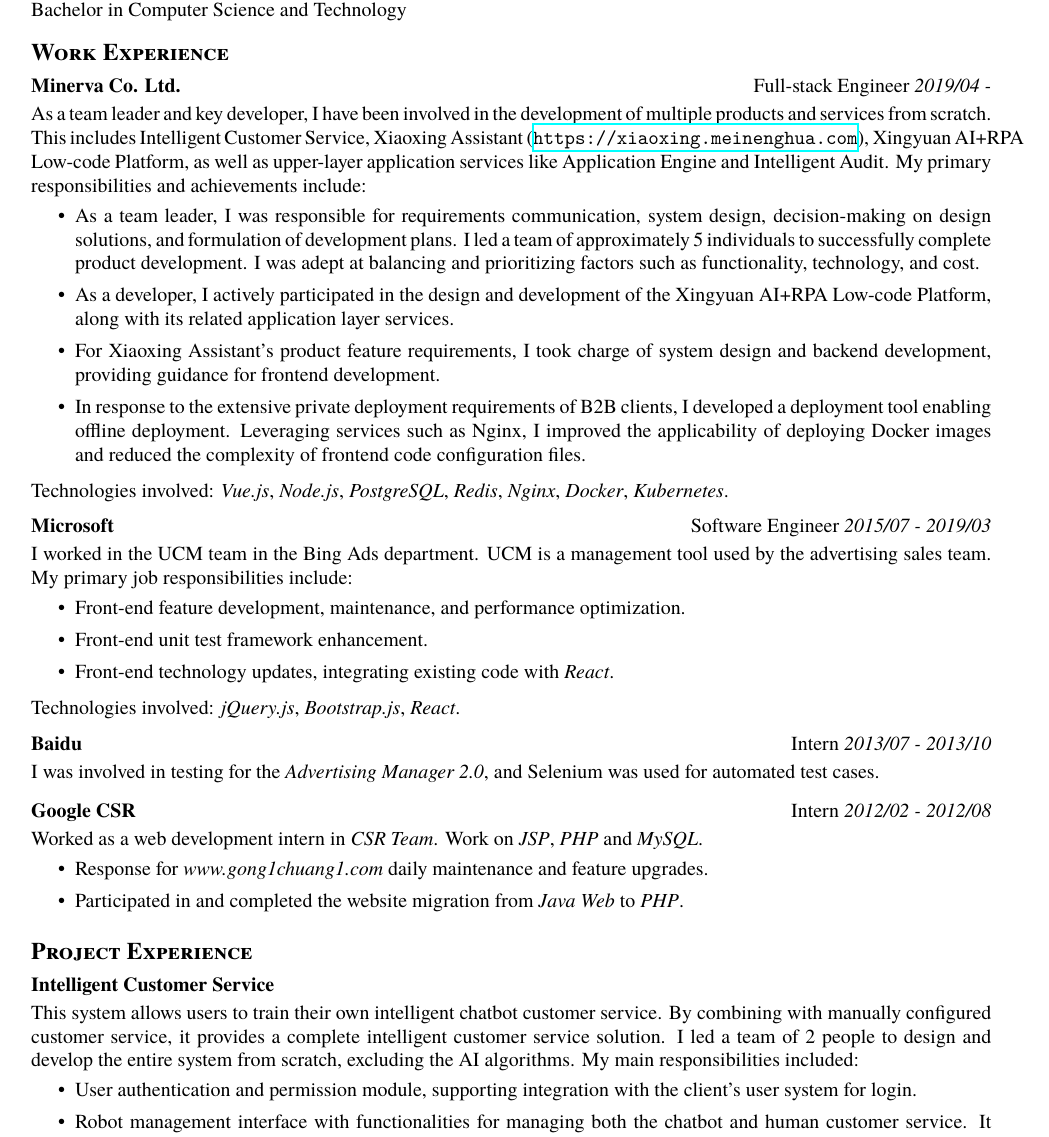
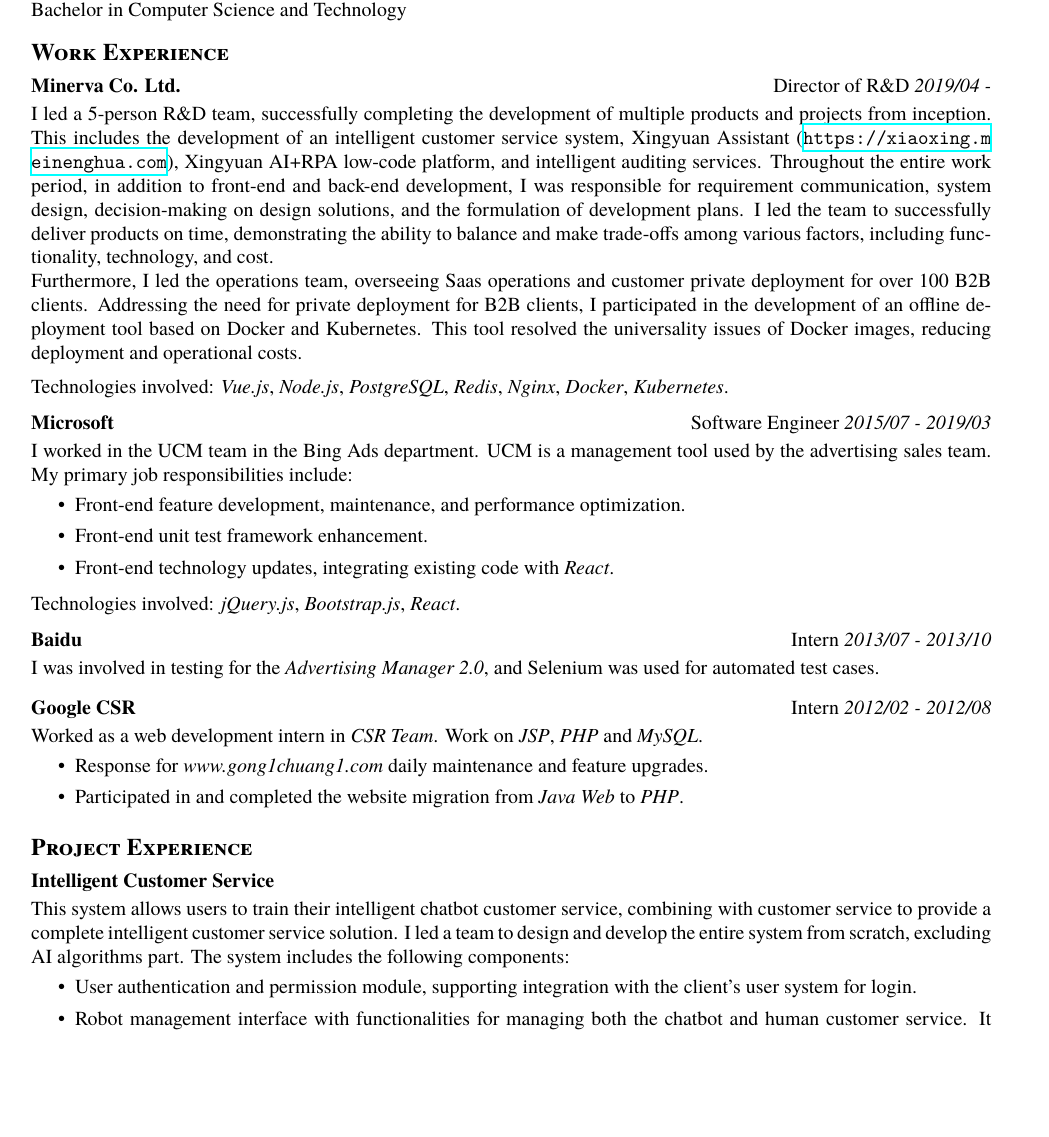
Before and after one commit to AmazingCaddy/resumes, a LaTeX document (Wenbin Wang-en.tex): part of page 1 of 2, cut so that both start at the same text, the shorter picture padded with empty space. Compiled offline with XeLaTeX; a missing font is replaced by an installed copy or a similar font.

Commit message:
20240123更新

```diff
--- a/Wenbin Wang-en.tex
+++ b/Wenbin Wang-en.tex
@@ -116,35 +116,39 @@
 \header{Work Experience}
 \begin{body}
 	\vspace{16pt}
-	\textbf{Minerva Co. Ltd.} \hfill Full-stack Engineer \emph{2019/04 - } \\
+	\textbf{Minerva Co. Ltd.} \hfill Director of R\&D \emph{2019/04 - } \\
 
 	\begin{justify}
-		As a team leader and key developer, I have been involved in the development of multiple products and services from scratch. This includes Intelligent Customer Service, Xiaoxing Assistant (\url{https://xiaoxing.meinenghua.com}), Xingyuan AI+RPA Low-code Platform, as well as upper-layer application services like Application Engine and Intelligent Audit. My primary responsibilities and achievements include:
+		I led a 5-person R\&D team, successfully completing the development of multiple products and projects from inception. This includes the development of an intelligent customer service system, Xingyuan Assistant (\url{https://xiaoxing.meinenghua.com}), Xingyuan AI+RPA low-code platform, and intelligent auditing services. Throughout the entire work period, in addition to front-end and back-end development, I was responsible for requirement communication, system design, decision-making on design solutions, and the formulation of development plans. I led the team to successfully deliver products on time, demonstrating the ability to balance and make trade-offs among various factors, including functionality, technology, and cost.\\
+		Furthermore, I led the operations team, overseeing Saas operations and customer private deployment for over 100 B2B clients. Addressing the need for private deployment for B2B clients, I participated in the development of an offline deployment tool based on Docker and Kubernetes. This tool resolved the universality issues of Docker images, reducing deployment and operational costs.
 	\end{justify}
 
+	% \smallskip
+
+	% \vspace*{-8pt}
+	% \begin{itemize} \itemsep -0pt  % reduce space between items
+	% 	\item \begin{justify} As a team leader, I was responsible for requirement communication, system design, decision-making on design solutions, and the formulation of development plans. I led a team of 5 members to complete product development. I demonstrated the ability to balance and make trade-offs among various factors, including functionality, technology, and cost.\end{justify}
+	% \end{itemize}
+
+	% \vspace*{-8pt}
+	% \begin{itemize} \itemsep -0pt  % reduce space between items
+	% 	\item \begin{justify} I participated in the design of the Xingyuan AI+RPA low-code platform and led a team in developing its six major component services.
+	% 	\end{justify}
+	% \end{itemize}
+
+	% \vspace*{-8pt}
+	% \begin{itemize} \itemsep -0pt  % reduce space between items
+	% 	\item \begin{justify} Based on the requirements of Xiaoxing Assistant, I contributed to product feature design and took charge of system design as well as front-end and back-end development.
+	% 	\end{justify}
+	% \end{itemize}
+
+	% \vspace*{-8pt}
+	% \begin{itemize} \itemsep -0pt  % reduce space between items
+	% 	\item \begin{justify} Addressing the need for private deployment, I participated in the development of an offline deployment tool based on Docker and Kubernetes. Utilized tools like nginx to enhance the universality of Docker images, eliminating the need to build different images for different clients.
+	% 	\end{justify}
+	% \end{itemize}
+
 	\smallskip
-
-	\vspace*{-8pt}
-	\begin{itemize} \itemsep -0pt  % reduce space between items
-		\item \begin{justify} As a team leader, I was responsible for requirements communication, system design, decision-making on design solutions, and formulation of development plans. I led a team of approximately 5 individuals to successfully complete product development. I was adept at balancing and prioritizing factors such as functionality, technology, and cost.\end{justify}
-	\end{itemize}
-
-	\vspace*{-8pt}
-	\begin{itemize} \itemsep -0pt  % reduce space between items
-		\item \begin{justify} As a developer, I actively participated in the design and development of the Xingyuan AI+RPA Low-code Platform, along with its related application layer services.
-		\end{justify}
-	\end{itemize}
-
-	\vspace*{-8pt}
-	\begin{itemize} \itemsep -0pt  % reduce space between items
-		\item \begin{justify} For Xiaoxing Assistant's product feature requirements, I took charge of system design and backend development, providing guidance for frontend development. \end{justify}
-	\end{itemize}
-
-	\vspace*{-8pt}
-	\begin{itemize} \itemsep -0pt  % reduce space between items
-		\item \begin{justify} In response to the extensive private deployment requirements of B2B clients, I developed a deployment tool enabling offline deployment. Leveraging services such as Nginx, I improved the applicability of deploying Docker images and reduced the complexity of frontend code configuration files. \end{justify}
-	\end{itemize}
-
 	Technologies involved: \emph{Vue.js}, \emph{Node.js}, \emph{PostgreSQL}, \emph{Redis}, \emph{Nginx}, \emph{Docker}, \emph{Kubernetes}.
 
 	\medskip
@@ -225,7 +229,7 @@
 	\textbf{Intelligent Customer Service}\\
 
 	\begin{justify}
-		This system allows users to train their own intelligent chatbot customer service. By combining with manually configured customer service, it provides a complete intelligent customer service solution. I led a team of 2 people to design and develop the entire system from scratch, excluding the AI algorithms. My main responsibilities included:
+		This system allows users to train their intelligent chatbot customer service, combining with customer service to provide a complete intelligent customer service solution. I led a team to design and develop the entire system from scratch, excluding AI algorithms part. The system includes the following components:
 	\end{justify}
 
 	\smallskip
```
Also changed, not shown: Wenbin Wang-zh.tex (+32 -27 lines), Wenbin Wang-en.tex (14 more changed lines).
